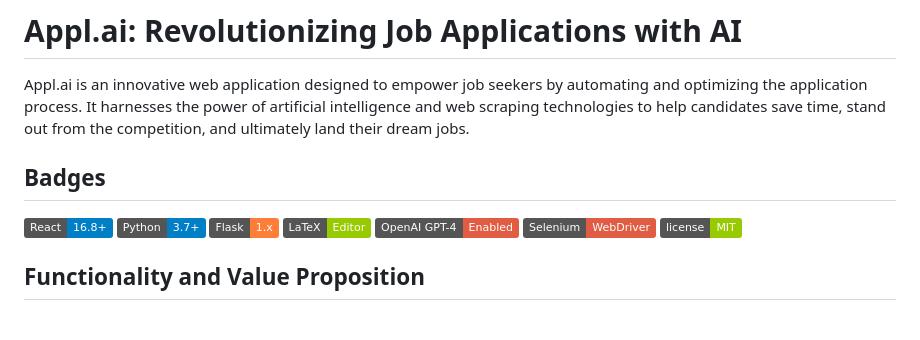
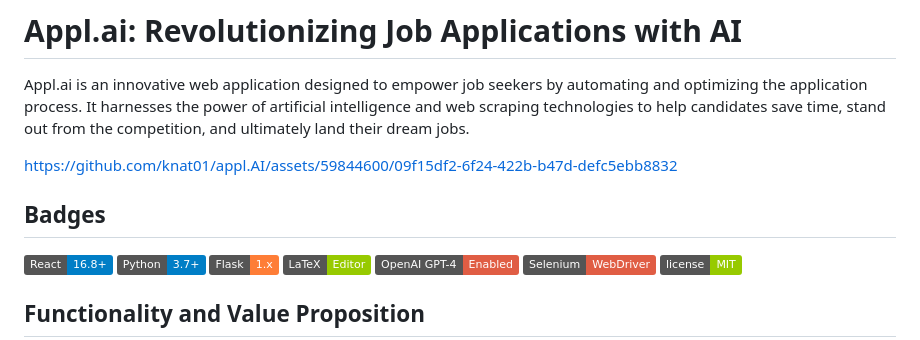
Before and after one commit to knat01/appl.AI, a Markdown page: README.md, the part around the change. Rendered like a GitHub page; badges without logos; blank space fills up the shorter version.

```diff
--- a/README.md
+++ b/README.md
@@ -2,7 +2,15 @@
 
 Appl.ai is an innovative web application designed to empower job seekers by automating and optimizing the application process. It harnesses the power of artificial intelligence and web scraping technologies to help candidates save time, stand out from the competition, and ultimately land their dream jobs.
 
+
+https://github.com/knat01/appl.AI/assets/59844600/09f15df2-6f24-422b-b47d-defc5ebb8832
+
+
+
 ## Badges
+
+
+
 
 ![React](https://img.shields.io/badge/React-16.8+-blue)
 ![Python](https://img.shields.io/badge/Python-3.7%2B-blue)
```
